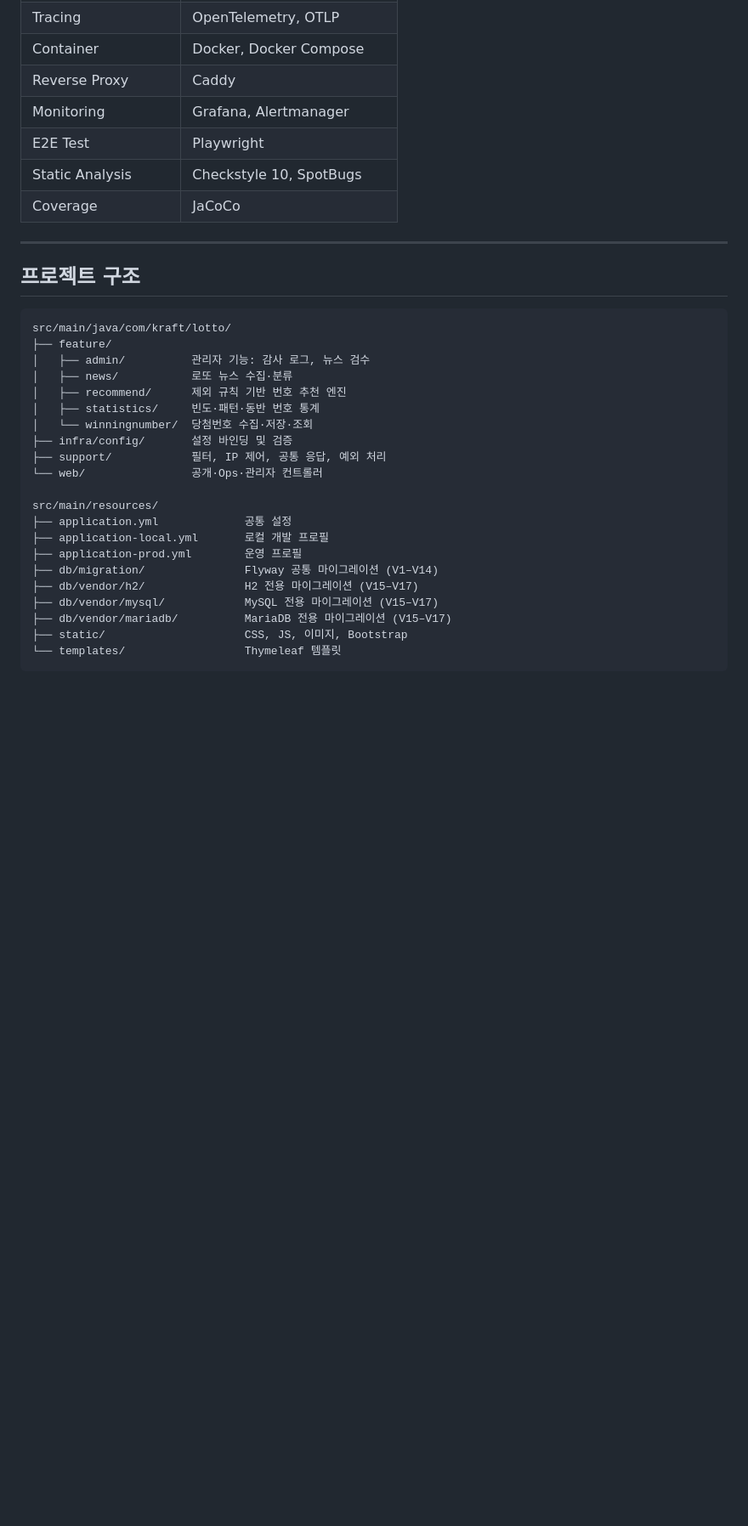
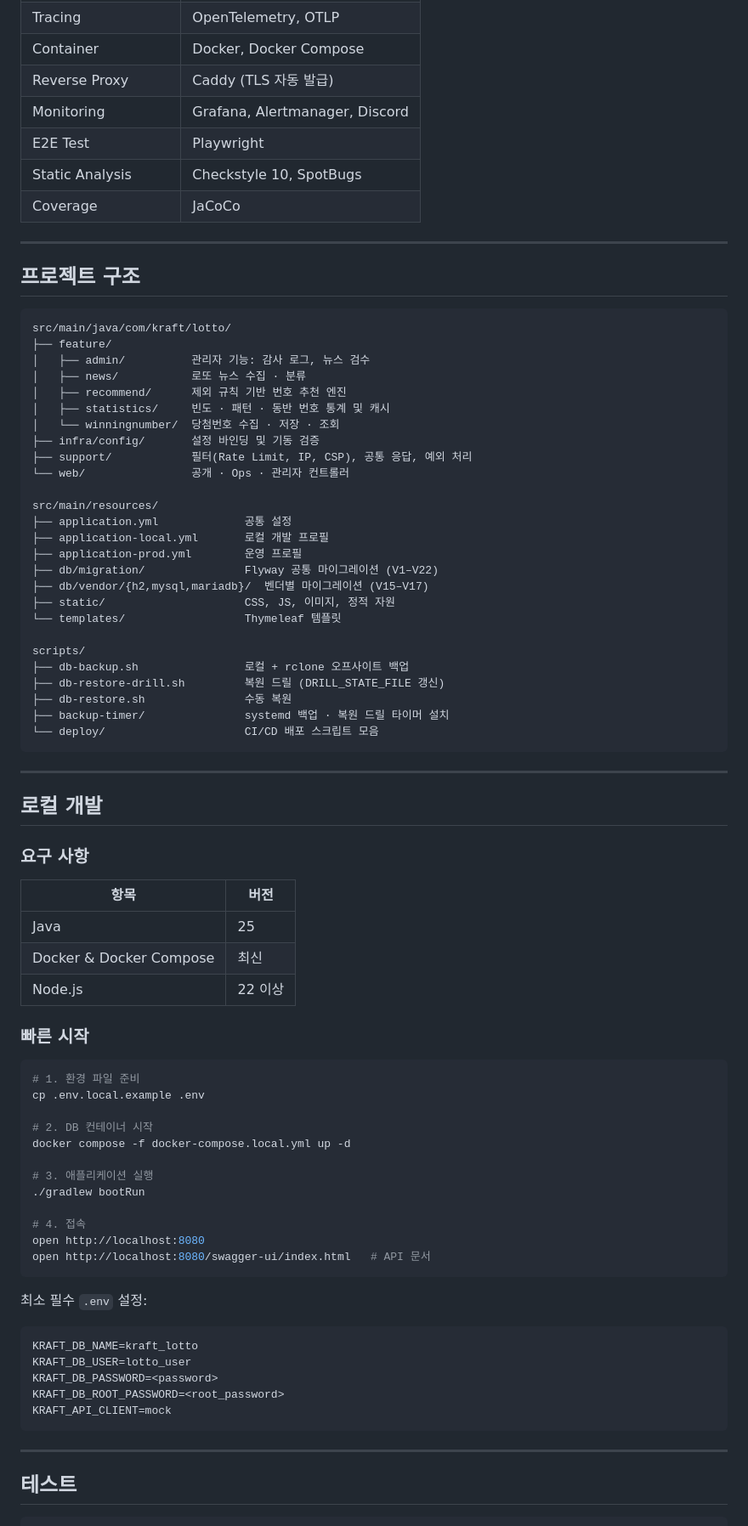
Before and after one commit to portuna85/Kraft, a Markdown page: README.md, the part around one of its changes. Shown at 85% size. GitHub-like rendering; blank space fills up the shorter version.

````diff
--- a/README.md
+++ b/README.md
@@ -37,8 +58,8 @@ Smok API(primary) / 공공데이터포털(fallback)로 로또 6/45 당첨번호
 | Metrics | Micrometer, Prometheus |
 | Tracing | OpenTelemetry, OTLP |
 | Container | Docker, Docker Compose |
-| Reverse Proxy | Caddy |
-| Monitoring | Grafana, Alertmanager |
+| Reverse Proxy | Caddy (TLS 자동 발급) |
+| Monitoring | Grafana, Alertmanager, Discord |
 | E2E Test | Playwright |
 | Static Analysis | Checkstyle 10, SpotBugs |
 | Coverage | JaCoCo |
@@ -51,22 +72,71 @@ Smok API(primary) / 공공데이터포털(fallback)로 로또 6/45 당첨번호
 src/main/java/com/kraft/lotto/
 ├── feature/
 │   ├── admin/          관리자 기능: 감사 로그, 뉴스 검수
-│   ├── news/           로또 뉴스 수집·분류
+│   ├── news/           로또 뉴스 수집 · 분류
 │   ├── recommend/      제외 규칙 기반 번호 추천 엔진
-│   ├── statistics/     빈도·패턴·동반 번호 통계
-│   └── winningnumber/  당첨번호 수집·저장·조회
-├── infra/config/       설정 바인딩 및 검증
-├── support/            필터, IP 제어, 공통 응답, 예외 처리
-└── web/                공개·Ops·관리자 컨트롤러
+│   ├── statistics/     빈도 · 패턴 · 동반 번호 통계 및 캐시
+│   └── winningnumber/  당첨번호 수집 · 저장 · 조회
+├── infra/config/       설정 바인딩 및 기동 검증
+├── support/            필터(Rate Limit, IP, CSP), 공통 응답, 예외 처리
+└── web/                공개 · Ops · 관리자 컨트롤러
 
 src/main/resources/
 ├── application.yml             공통 설정
 ├── application-local.yml       로컬 개발 프로필
 ├── application-prod.yml        운영 프로필
-├── db/migration/               Flyway 공통 마이그레이션 (V1–V14)
-├── db/vendor/h2/               H2 전용 마이그레이션 (V15–V17)
-├── db/vendor/mysql/            MySQL 전용 마이그레이션 (V15–V17)
-├── db/vendor/mariadb/          MariaDB 전용 마이그레이션 (V15–V17)
-├── static/                     CSS, JS, 이미지, Bootstrap
+├── db/migration/               Flyway 공통 마이그레이션 (V1–V22)
+├── db/vendor/{h2,mysql,mariadb}/  벤더별 마이그레이션 (V15–V17)
+├── static/                     CSS, JS, 이미지, 정적 자원
 └── templates/                  Thymeleaf 템플릿
+
+scripts/
+├── db-backup.sh                로컬 + rclone 오프사이트 백업
+├── db-restore-drill.sh         복원 드릴 (DRILL_STATE_FILE 갱신)
+├── db-restore.sh               수동 복원
+├── backup-timer/               systemd 백업 · 복원 드릴 타이머 설치
+└── deploy/                     CI/CD 배포 스크립트 모음
 ```
+
+---
+
+## 로컬 개발
+
+### 요구 사항
+
+| 항목 | 버전 |
+|---|---|
+| Java | 25 |
+| Docker & Docker Compose | 최신 |
+| Node.js | 22 이상 |
+
+### 빠른 시작
+
+```bash
+# 1. 환경 파일 준비
+cp .env.local.example .env
+
+# 2. DB 컨테이너 시작
+docker compose -f docker-compose.local.yml up -d
+
+# 3. 애플리케이션 실행
+./gradlew bootRun
+
+# 4. 접속
+open http://localhost:8080
+open http://localhost:8080/swagger-ui/index.html   # API 문서
+```
+
+최소 필수 `.env` 설정:
+
+```env
+KRAFT_DB_NAME=kraft_lotto
+KRAFT_DB_USER=lotto_user
+KRAFT_DB_PASSWORD=<password>
+KRAFT_DB_ROOT_PASSWORD=<root_password>
+KRAFT_API_CLIENT=mock
+```
+
+---
+
+## 테스트
+
````
Also changed, not shown: other parts of README.md (+201 -185 lines).
